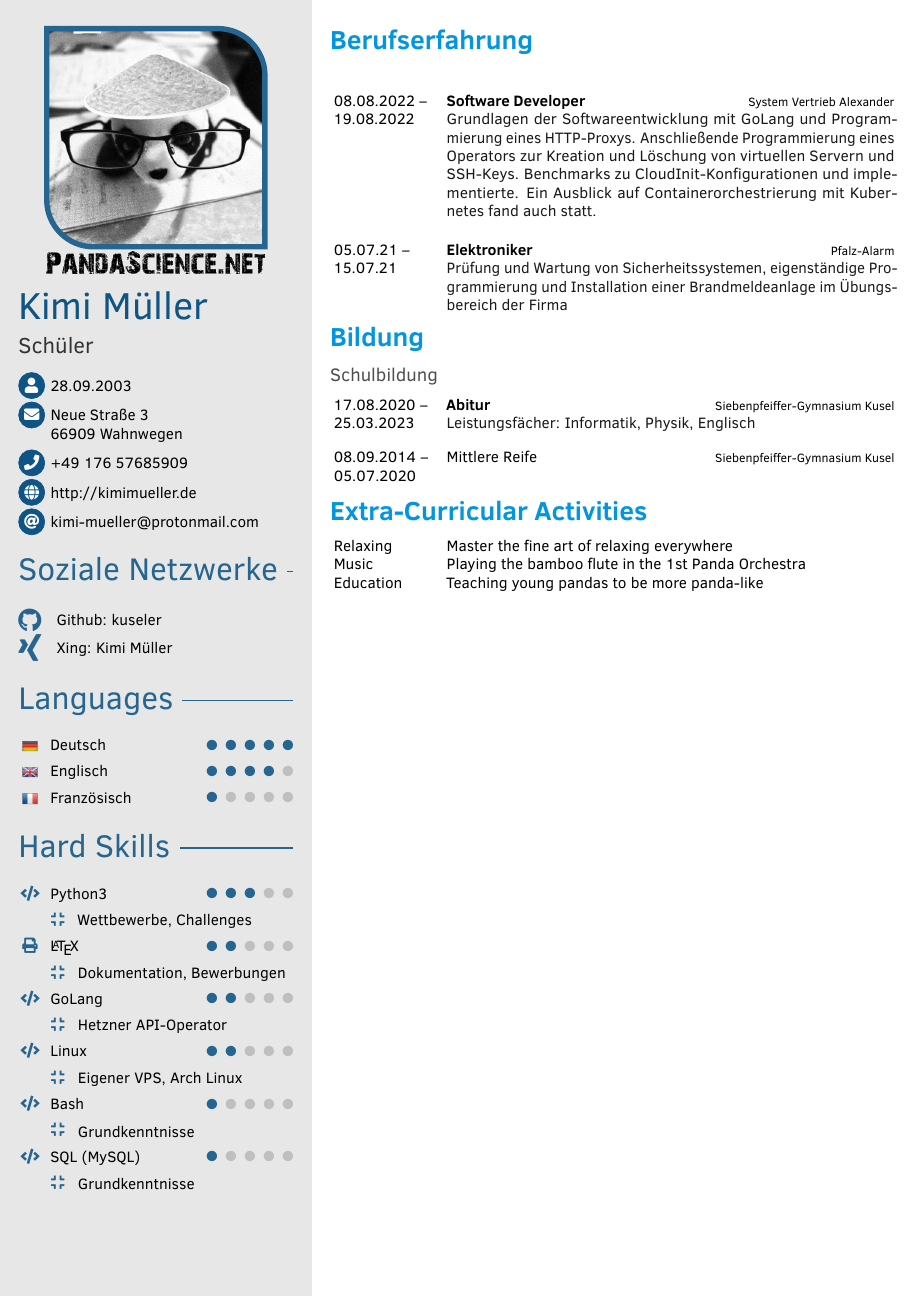
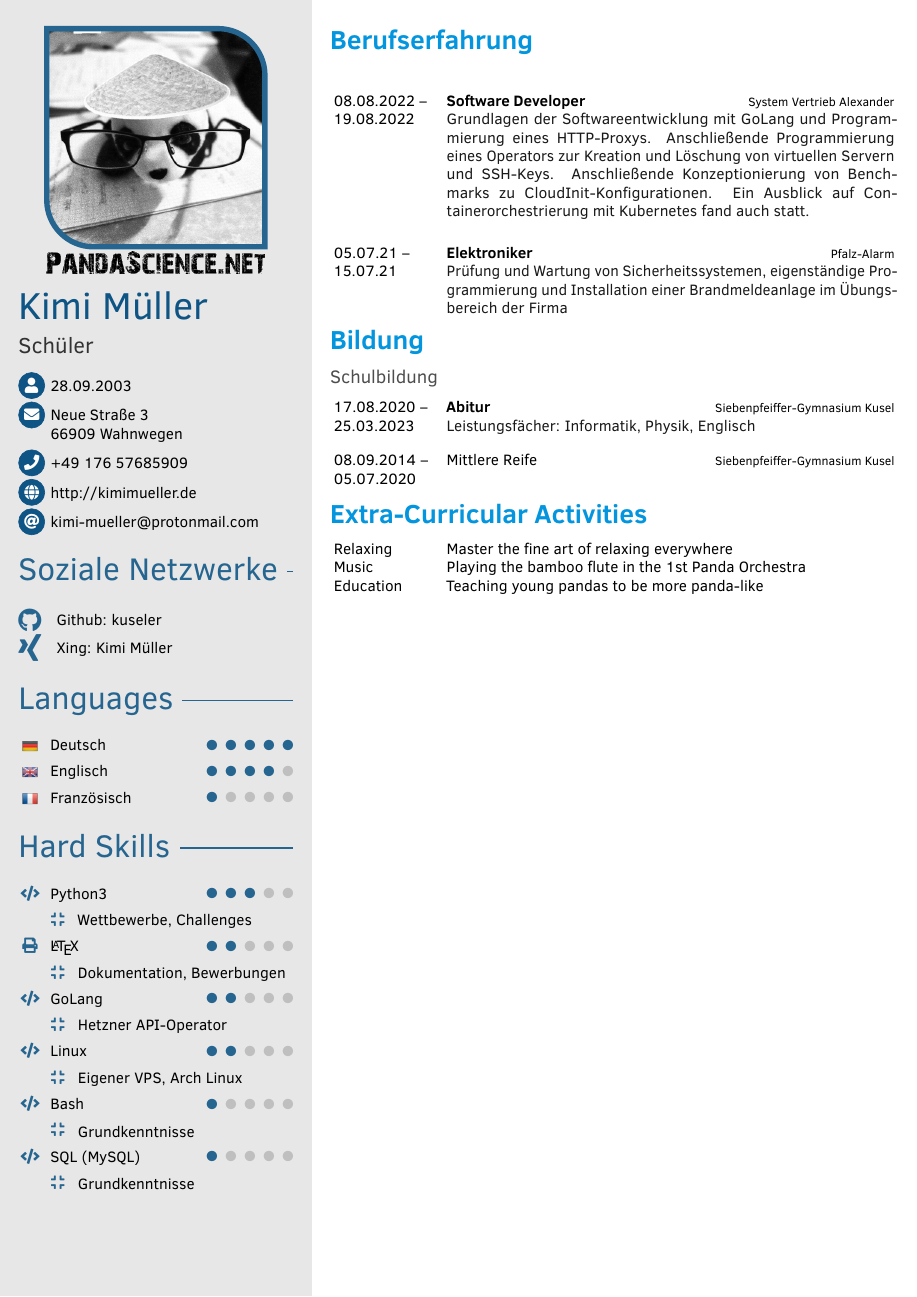
Before and after one commit to kuseler/meine_Bewerbungen, a LaTeX document (template.tex): page 1 of 2. Compiled offline with pdfLaTeX.

Commit message:
Update template.tex

```diff
--- a/template.tex
+++ b/template.tex
@@ -259,7 +259,7 @@
 \begin{cvtable}[3]
 	\cvitem{08.08.2022 -- 19.08.2022}{Software Developer}{System Vertrieb Alexander}{
 	Grundlagen der Softwareentwicklung mit GoLang und Programmierung eines HTTP-Proxys.
-	Anschließende Programmierung eines Operators zur Kreation und Löschung von virtuellen Servern und SSH-Keys. Benchmarks zu CloudInit-Konfigurationen  und implementierte. Ein Ausblick auf Containerorchestrierung mit Kubernetes fand auch statt.}
+	Anschließende Programmierung eines Operators zur Kreation und Löschung von virtuellen Servern und SSH-Keys. Anschließende Konzeptionierung von Benchmarks zu CloudInit-Konfigurationen. Ein Ausblick auf Containerorchestrierung mit Kubernetes fand auch statt.}
 
 	\cvitem{05.07.21 -- 15.07.21}{Elektroniker}{Pfalz-Alarm}{Prüfung und Wartung von Sicherheitssystemen, eigenständige Programmierung und Installation einer Brandmeldeanlage im Übungsbereich der Firma}
 \end{cvtable}
```
